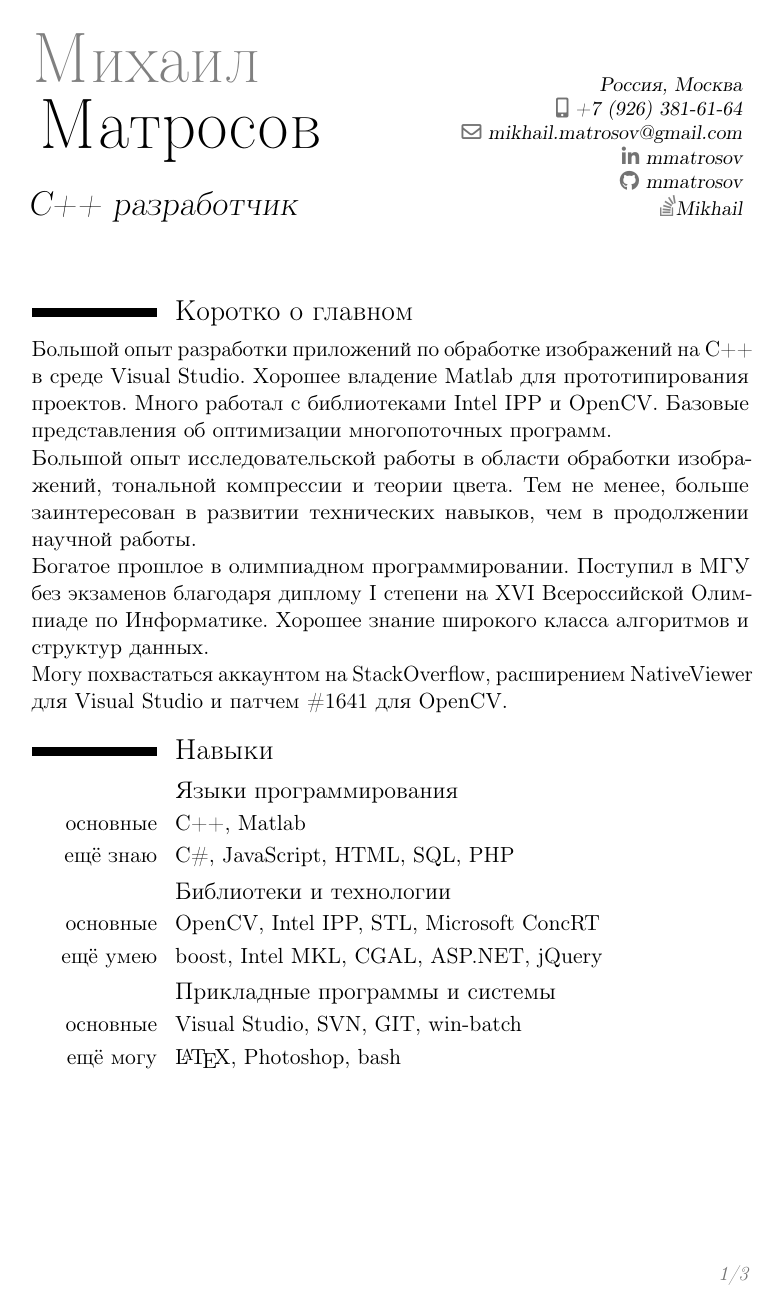
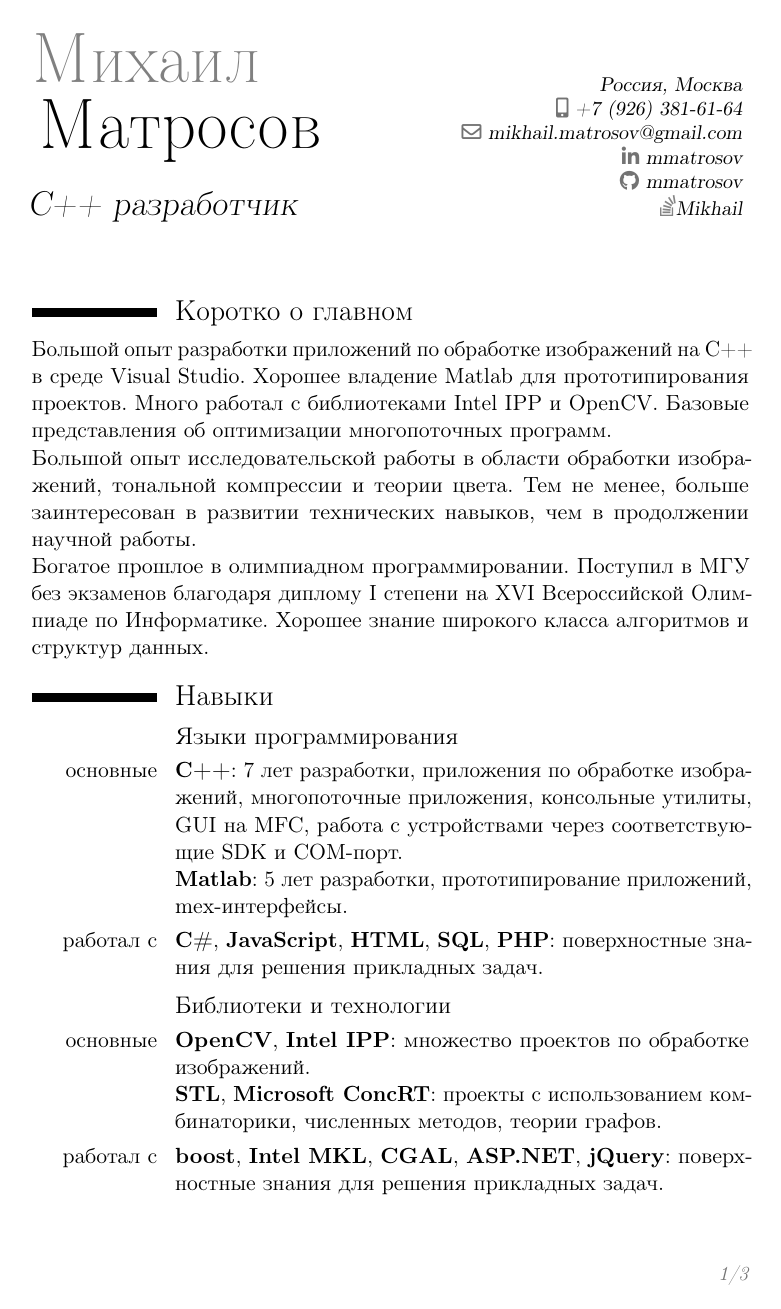
Before and after one commit to mmatrosov/cv, a LaTeX CV (main.tex): page 1 of 3. Compiled offline with pdfLaTeX.

Commit message:
[*] Инфа по StackOverflow и OpenCV вынесена в секцию про свои проекты.

```diff
--- a/main.tex
+++ b/main.tex
@@ -37,35 +37,34 @@
 
 Богатое прошлое в олимпиадном программировании. Поступил в МГУ без экзаменов благодаря диплому I степени на \httplink[XVI Всероссийской Олимпиаде по Информатике]{neerc.ifmo.ru/school/archive/2003-2004/ru-olymp-roi-2004-standings.html}. Хорошее знание широкого класса алгоритмов и структур данных.
 
-Могу похвастаться \httplink[аккаунтом на StackOverflow]{stackoverflow.com/users/261217/mikhail}, \httplink[расширением NativeViewer]{sourceforge.net/projects/nativeviewer/} для Visual Studio и \httplink[патчем \#1641 для OpenCV]{code.opencv.org/issues/1641}.
-
 \section{Навыки}
 
 \subsection{Языки программирования}
 
 \cvitem{основные}{
-	C++, Matlab
+	\textbf{C++}: 7 лет разработки, приложения по обработке изображений, многопоточные приложения, консольные утилиты, GUI на MFC, работа с устройствами через соответствующие SDK и COM-порт. \newline
+	\textbf{Matlab}: 5 лет разработки, прототипирование приложений, mex-интерфейсы.
 }
-\cvitem{ещё знаю}{
-	C\#, JavaScript, HTML, SQL, PHP
+\cvitem{работал с}{
+	\textbf{C\#}, \textbf{JavaScript}, \textbf{HTML}, \textbf{SQL}, \textbf{PHP}: поверхностные знания для решения прикладных задач.
 }
 
 \subsection{Библиотеки и технологии}
 
 \cvitem{основные}{
-	OpenCV, Intel IPP, STL, Microsoft ConcRT
+	\textbf{OpenCV}, \textbf{Intel IPP}: множество проектов по обработке изображений.\newline
+	\textbf{STL}, \textbf{Microsoft ConcRT}: проекты с использованием комбинаторики, численных методов, теории графов.
 }
-\cvitem{ещё умею}{
-	boost, Intel MKL, CGAL, ASP.NET, jQuery
+\cvitem{работал с}{
+	\textbf{boost}, \textbf{Intel MKL}, \textbf{CGAL}, \textbf{ASP.NET}, \textbf{jQuery}: поверхностные знания для решения прикладных задач.
 }
 
 \subsection{Прикладные программы и системы}
 
 \cvitem{основные}{
-	Visual Studio, SVN, GIT, win-batch
+	\textbf{Visual Studio}, \textbf{SVN}, \textbf{GIT}, \textbf{win-batch}
 }
-\cvitem{ещё могу}{
-	\LaTeX, Photoshop, bash
+\cvitem{работал с}{
+	\textbf{\LaTeX}, \textbf{Photoshop}, \textbf{bash}
 }
 
-\newpage
```
Also changed, not shown: main.pdf, main.tex (35 more changed lines).
